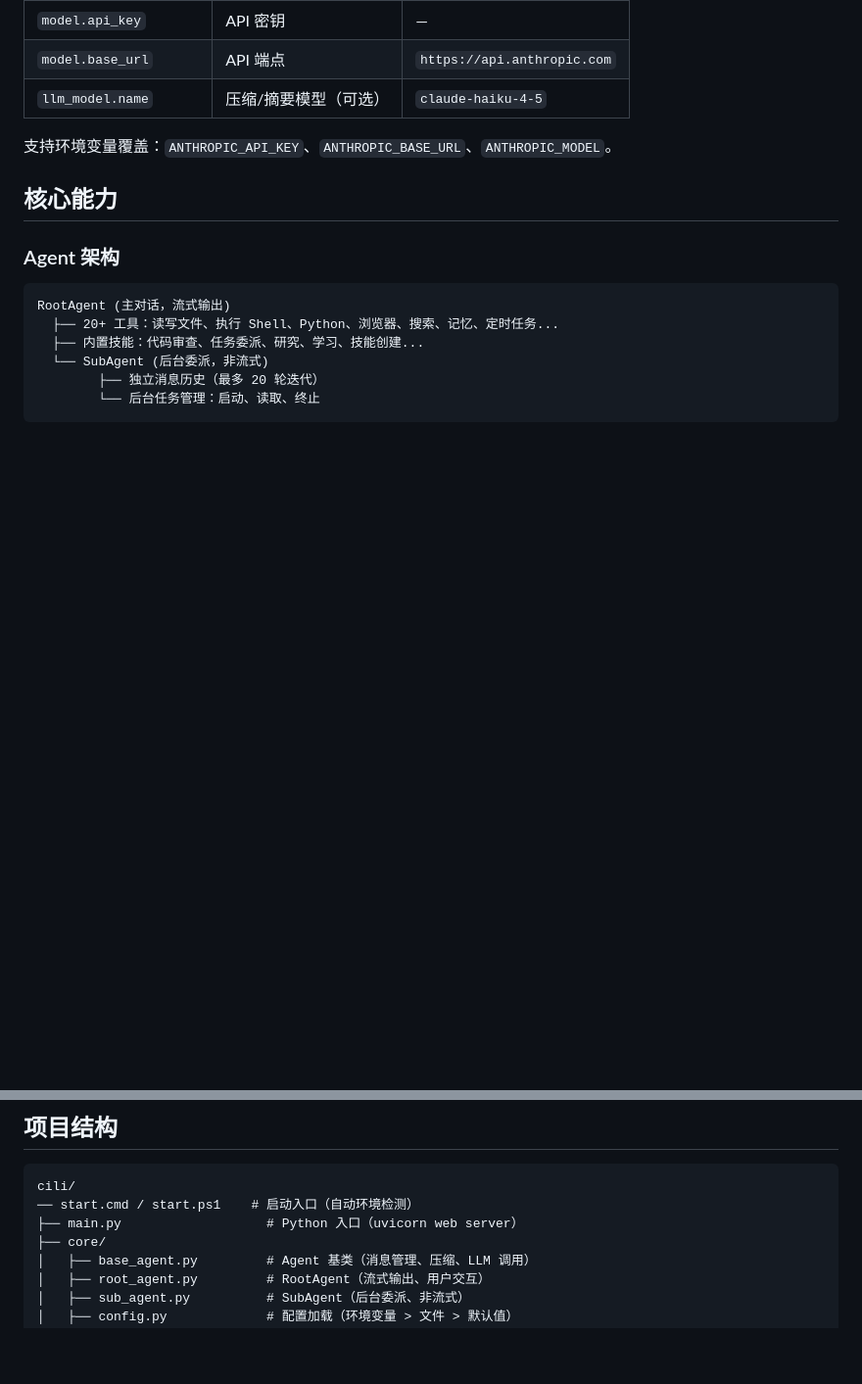
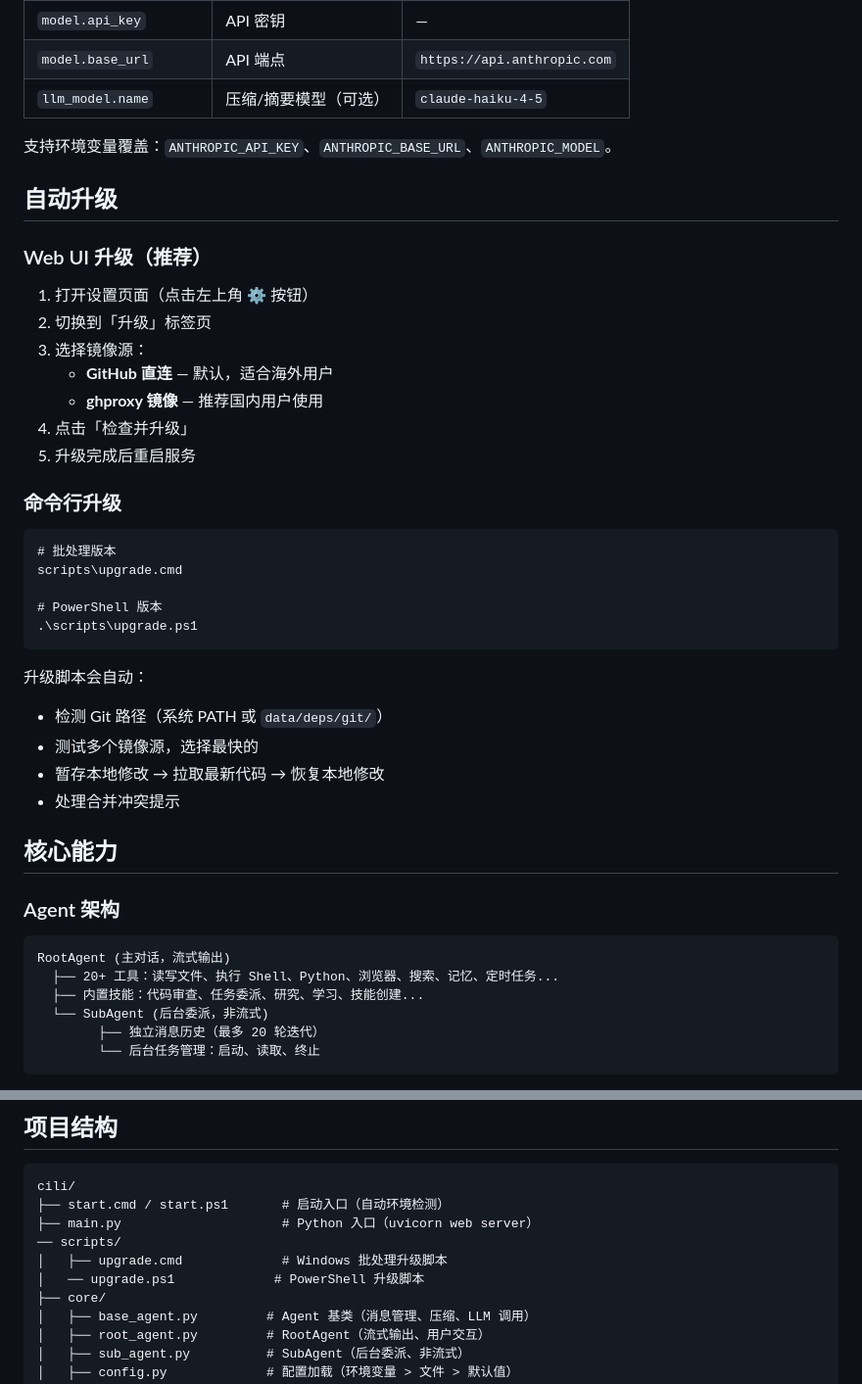
Before and after one commit to one-leaf/cili, a Markdown page: README.md, 2 parts joined by grey strips. Shown at 98% size. Drawn GitHub-style; blank space fills up the shorter version.

Commit message:
docs: 更新 README，明确仅支持 Windows，添加自动升级说明

````diff
--- a/README.md
+++ b/README.md
@@ -65,6 +65,34 @@ python main.py --port 8080 --host 0.0.0.0
 | `llm_model.name` | 压缩/摘要模型（可选） | `claude-haiku-4-5` |
 
 支持环境变量覆盖：`ANTHROPIC_API_KEY`、`ANTHROPIC_BASE_URL`、`ANTHROPIC_MODEL`。
+
+## 自动升级
+
+### Web UI 升级（推荐）
+
+1. 打开设置页面（点击左上角 ⚙ 按钮）
+2. 切换到「升级」标签页
+3. 选择镜像源：
+   - **GitHub 直连** — 默认，适合海外用户
+   - **ghproxy 镜像** — 推荐国内用户使用
+4. 点击「检查并升级」
+5. 升级完成后重启服务
+
+### 命令行升级
+
+```batch
+# 批处理版本
+scripts\upgrade.cmd
+
+# PowerShell 版本
+.\scripts\upgrade.ps1
+```
+
+升级脚本会自动：
+- 检测 Git 路径（系统 PATH 或 `data/deps/git/`）
+- 测试多个镜像源，选择最快的
+- 暂存本地修改 → 拉取最新代码 → 恢复本地修改
+- 处理合并冲突提示
 
 ## 核心能力
 
@@ -161,8 +189,11 @@ Markdown + YAML frontmatter 格式，渐进式加载：
 
 ```
 cili/
-── start.cmd / start.ps1    # 启动入口（自动环境检测）
-├── main.py                   # Python 入口（uvicorn web server）
+├── start.cmd / start.ps1       # 启动入口（自动环境检测）
+├── main.py                     # Python 入口（uvicorn web server）
+── scripts/
+│   ├── upgrade.cmd             # Windows 批处理升级脚本
+│   ── upgrade.ps1             # PowerShell 升级脚本
 ├── core/
 │   ├── base_agent.py         # Agent 基类（消息管理、压缩、LLM 调用）
 │   ├── root_agent.py         # RootAgent（流式输出、用户交互）
````
Also changed, not shown: other parts of README.md (+2 -2 lines).
